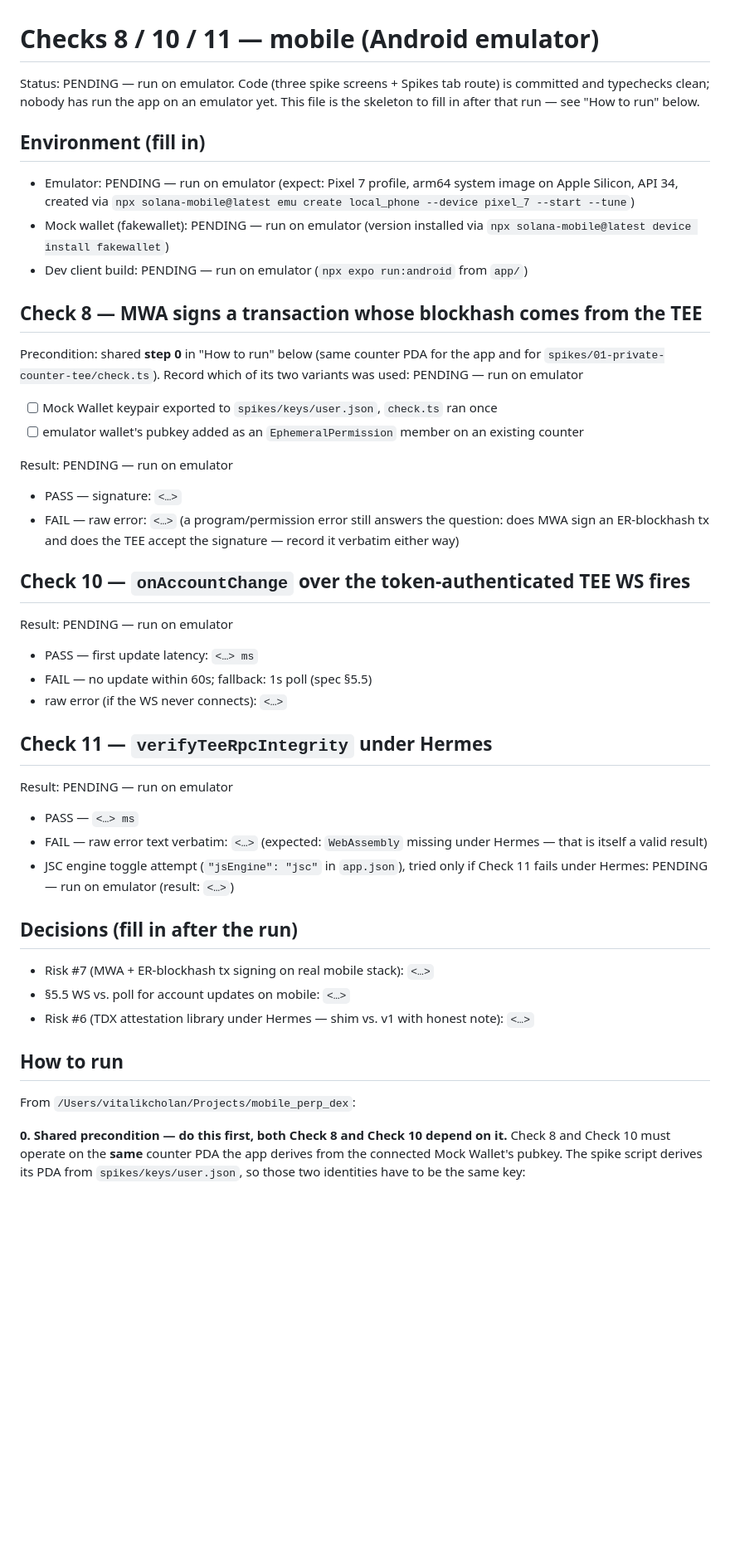
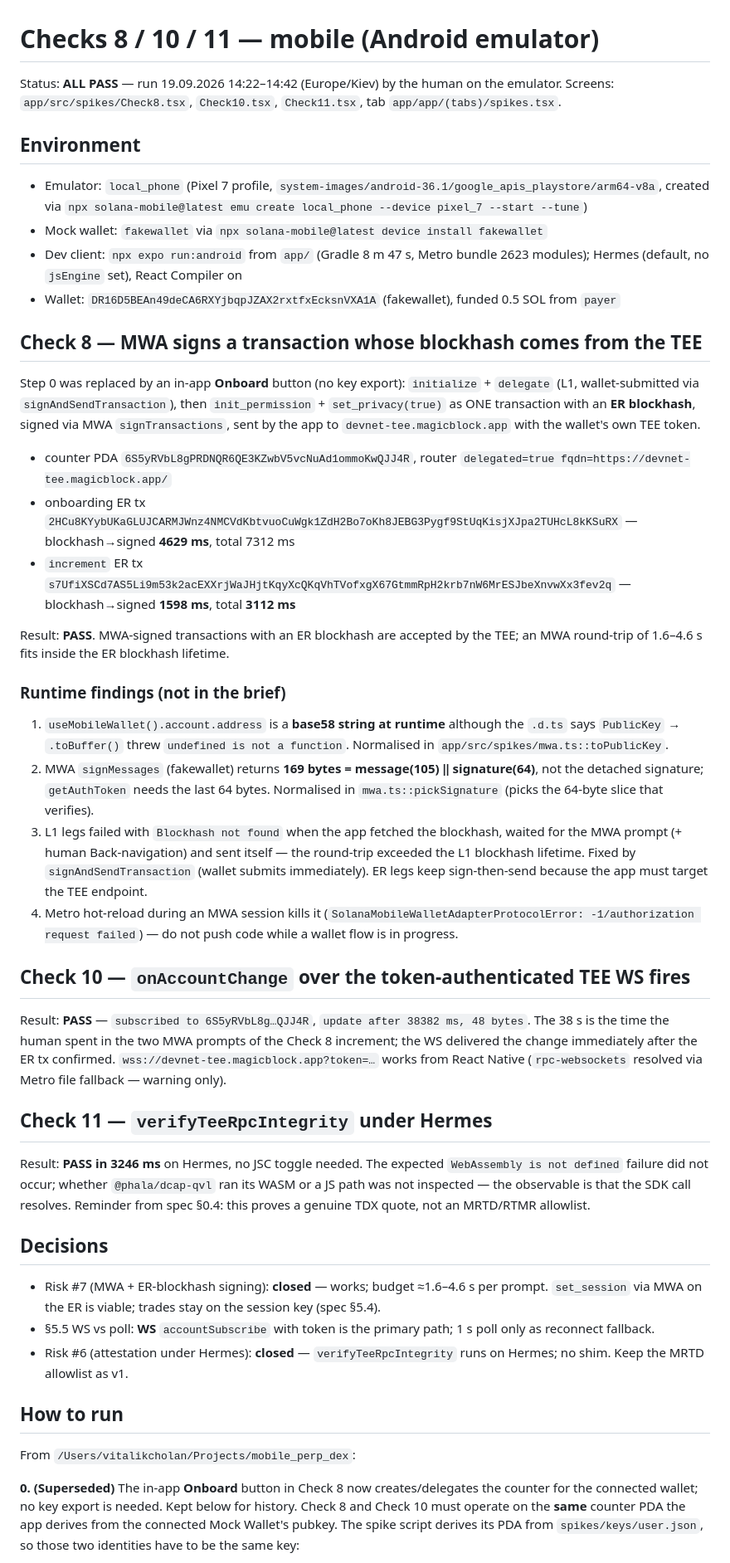
Before and after one commit to VitalikCholan/dexxer, a Markdown page: spikes/08-mobile-checks/RESULT.md, the part around the change. Shown at 83% size. Drawn GitHub-style; blank space fills up the shorter version.

Commit message:
docs: record mobile checks 8/10/11 PASS; close risks 6 and 7; MWA runtime findings
Co-Authored-By: Claude Fable 5.1 <noreply@anthropic.com>
Claude-Session: https://claude.ai/code/session_01TJ72oRnALF16Jt4rJrxD6s

```diff
--- a/spikes/08-mobile-checks/RESULT.md
+++ b/spikes/08-mobile-checks/RESULT.md
@@ -1,60 +1,50 @@
 # Checks 8 / 10 / 11 — mobile (Android emulator)
 
-Status: PENDING — run on emulator. Code (three spike screens + Spikes tab route) is
-committed and typechecks clean; nobody has run the app on an emulator yet. This file
-is the skeleton to fill in after that run — see "How to run" below.
+Status: **ALL PASS** — run 19.09.2026 14:22–14:42 (Europe/Kiev) by the human on the emulator.
+Screens: `app/src/spikes/Check8.tsx`, `Check10.tsx`, `Check11.tsx`, tab `app/app/(tabs)/spikes.tsx`.
 
-## Environment (fill in)
+## Environment
 
-- Emulator: PENDING — run on emulator (expect: Pixel 7 profile, arm64 system image
-  on Apple Silicon, API 34, created via `npx solana-mobile@latest emu create local_phone
-  --device pixel_7 --start --tune`)
-- Mock wallet (fakewallet): PENDING — run on emulator (version installed via
-  `npx solana-mobile@latest device install fakewallet`)
-- Dev client build: PENDING — run on emulator (`npx expo run:android` from `app/`)
+- Emulator: `local_phone` (Pixel 7 profile, `system-images/android-36.1/google_apis_playstore/arm64-v8a`, created via `npx solana-mobile@latest emu create local_phone --device pixel_7 --start --tune`)
+- Mock wallet: `fakewallet` via `npx solana-mobile@latest device install fakewallet`
+- Dev client: `npx expo run:android` from `app/` (Gradle 8 m 47 s, Metro bundle 2623 modules); Hermes (default, no `jsEngine` set), React Compiler on
+- Wallet: `DR16D5BEAn49deCA6RXYjbqpJZAX2rxtfxEcksnVXA1A` (fakewallet), funded 0.5 SOL from `payer`
 
 ## Check 8 — MWA signs a transaction whose blockhash comes from the TEE
 
-Precondition: shared **step 0** in "How to run" below (same counter PDA for the app and
-for `spikes/01-private-counter-tee/check.ts`). Record which of its two variants was used:
-PENDING — run on emulator
-  - [ ] Mock Wallet keypair exported to `spikes/keys/user.json`, `check.ts` ran once
-  - [ ] emulator wallet's pubkey added as an `EphemeralPermission` member on an
-        existing counter
+Step 0 was replaced by an in-app **Onboard** button (no key export): `initialize` + `delegate` (L1, wallet-submitted via `signAndSendTransaction`), then `init_permission` + `set_privacy(true)` as ONE transaction with an **ER blockhash**, signed via MWA `signTransactions`, sent by the app to `devnet-tee.magicblock.app` with the wallet's own TEE token.
 
-Result: PENDING — run on emulator
-  - PASS — signature: `<…>`
-  - FAIL — raw error: `<…>` (a program/permission error still answers the question:
-    does MWA sign an ER-blockhash tx and does the TEE accept the signature — record
-    it verbatim either way)
+- counter PDA `6S5yRVbL8gPRDNQR6QE3KZwbV5vcNuAd1ommoKwQJJ4R`, router `delegated=true fqdn=https://devnet-tee.magicblock.app/`
+- onboarding ER tx `2HCu8KYybUKaGLUJCARMJWnz4NMCVdKbtvuoCuWgk1ZdH2Bo7oKh8JEBG3Pygf9StUqKisjXJpa2TUHcL8kKSuRX` — blockhash→signed **4629 ms**, total 7312 ms
+- `increment` ER tx `s7UfiXSCd7AS5Li9m53k2acEXXrjWaJHjtKqyXcQKqVhTVofxgX67GtmmRpH2krb7nW6MrESJbeXnvwXx3fev2q` — blockhash→signed **1598 ms**, total **3112 ms**
+
+Result: **PASS**. MWA-signed transactions with an ER blockhash are accepted by the TEE; an MWA round-trip of 1.6–4.6 s fits inside the ER blockhash lifetime.
+
+### Runtime findings (not in the brief)
+1. `useMobileWallet().account.address` is a **base58 string at runtime** although the `.d.ts` says `PublicKey` → `.toBuffer()` threw `undefined is not a function`. Normalised in `app/src/spikes/mwa.ts::toPublicKey`.
+2. MWA `signMessages` (fakewallet) returns **169 bytes = message(105) ‖ signature(64)**, not the detached signature; `getAuthToken` needs the last 64 bytes. Normalised in `mwa.ts::pickSignature` (picks the 64-byte slice that verifies).
+3. L1 legs failed with `Blockhash not found` when the app fetched the blockhash, waited for the MWA prompt (+ human Back-navigation) and sent itself — the round-trip exceeded the L1 blockhash lifetime. Fixed by `signAndSendTransaction` (wallet submits immediately). ER legs keep sign-then-send because the app must target the TEE endpoint.
+4. Metro hot-reload during an MWA session kills it (`SolanaMobileWalletAdapterProtocolError: -1/authorization request failed`) — do not push code while a wallet flow is in progress.
 
 ## Check 10 — `onAccountChange` over the token-authenticated TEE WS fires
 
-Result: PENDING — run on emulator
-  - PASS — first update latency: `<…> ms`
-  - FAIL — no update within 60s; fallback: 1s poll (spec §5.5)
-  - raw error (if the WS never connects): `<…>`
+Result: **PASS** — `subscribed to 6S5yRVbL8g…QJJ4R`, `update after 38382 ms, 48 bytes`. The 38 s is the time the human spent in the two MWA prompts of the Check 8 increment; the WS delivered the change immediately after the ER tx confirmed. `wss://devnet-tee.magicblock.app?token=…` works from React Native (`rpc-websockets` resolved via Metro file fallback — warning only).
 
 ## Check 11 — `verifyTeeRpcIntegrity` under Hermes
 
-Result: PENDING — run on emulator
-  - PASS — `<…> ms`
-  - FAIL — raw error text verbatim: `<…>` (expected: `WebAssembly` missing under
-    Hermes — that is itself a valid result)
-  - JSC engine toggle attempt (`"jsEngine": "jsc"` in `app.json`), tried only if
-    Check 11 fails under Hermes: PENDING — run on emulator (result: `<…>`)
+Result: **PASS in 3246 ms** on Hermes, no JSC toggle needed. The expected `WebAssembly is not defined` failure did not occur; whether `@phala/dcap-qvl` ran its WASM or a JS path was not inspected — the observable is that the SDK call resolves. Reminder from spec §0.4: this proves a genuine TDX quote, not an MRTD/RTMR allowlist.
 
-## Decisions (fill in after the run)
+## Decisions
 
-- Risk #7 (MWA + ER-blockhash tx signing on real mobile stack): `<…>`
-- §5.5 WS vs. poll for account updates on mobile: `<…>`
-- Risk #6 (TDX attestation library under Hermes — shim vs. v1 with honest note): `<…>`
+- Risk #7 (MWA + ER-blockhash signing): **closed** — works; budget ≈1.6–4.6 s per prompt. `set_session` via MWA on the ER is viable; trades stay on the session key (spec §5.4).
+- §5.5 WS vs poll: **WS** `accountSubscribe` with token is the primary path; 1 s poll only as reconnect fallback.
+- Risk #6 (attestation under Hermes): **closed** — `verifyTeeRpcIntegrity` runs on Hermes; no shim. Keep the MRTD allowlist as v1.
 
 ## How to run
 
 From `/Users/vitalikcholan/Projects/mobile_perp_dex`:
 
-**0. Shared precondition — do this first, both Check 8 and Check 10 depend on it.**
+**0. (Superseded)** The in-app **Onboard** button in Check 8 now creates/delegates the counter for the connected wallet; no key export is needed. Kept below for history.
 Check 8 and Check 10 must operate on the **same** counter PDA the app derives from the
 connected Mock Wallet's pubkey. The spike script derives its PDA from `spikes/keys/user.json`,
 so those two identities have to be the same key:
```
Also changed, not shown: 2 other files.
